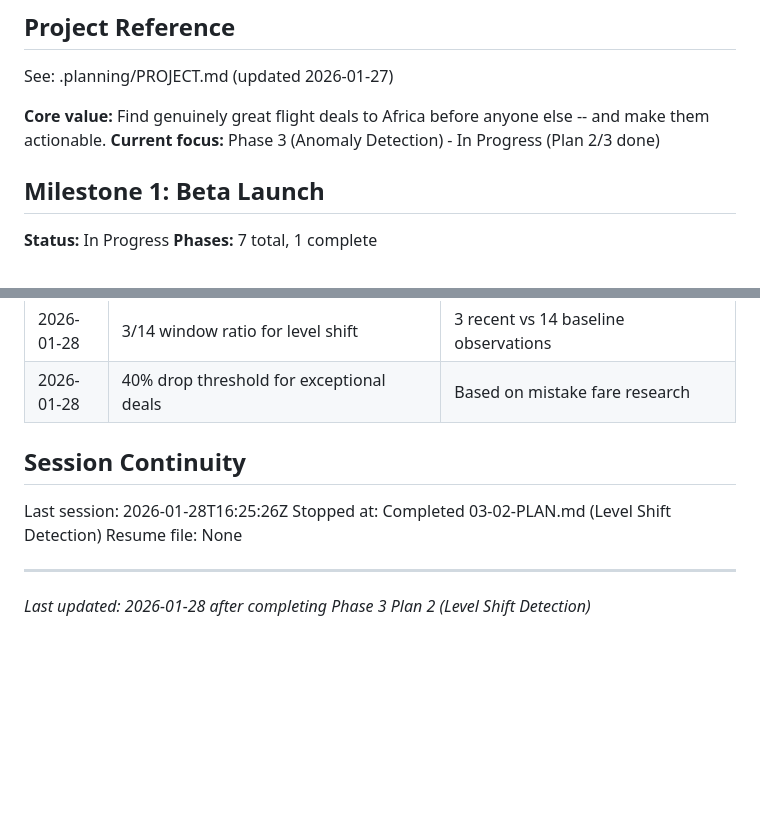
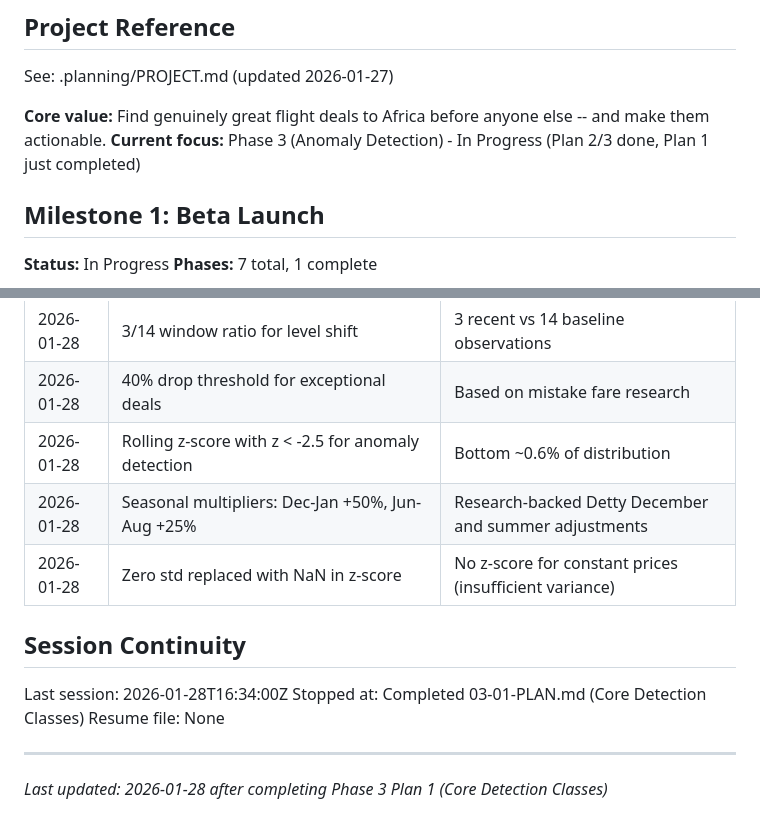
Before and after one commit to kanwia-ai/detty-flight-deals, a Markdown page: .planning/STATE.md, 2 parts joined by grey strips. Drawn GitHub-style; blank space fills up the shorter version.

Commit message:
docs(03-01): complete Core Detection Classes plan
Tasks completed: 3/3
- Task 1: Create AnomalyDetector with rolling z-score
- Task 2: Create SeasonalAdjuster with research-backed multipliers
- Task 3: Create static_thresholds with fallback classification

SUMMARY: .planning/phases/03-anomaly-detection/03-01-SUMMARY.md

```diff
--- a/.planning/STATE.md
+++ b/.planning/STATE.md
@@ -5,7 +5,7 @@
 See: .planning/PROJECT.md (updated 2026-01-27)
 
 **Core value:** Find genuinely great flight deals to Africa before anyone else -- and make them actionable.
-**Current focus:** Phase 3 (Anomaly Detection) - In Progress (Plan 2/3 done)
+**Current focus:** Phase 3 (Anomaly Detection) - In Progress (Plan 2/3 done, Plan 1 just completed)
 
 ## Milestone 1: Beta Launch
 
@@ -60,12 +60,15 @@ Progress: █████░░░░░ ~40% (2/7 phases complete, 8/21 plans t
 | 2026-01-28 | Custom level shift detection over ADTK | ADTK unmaintained since 2020, Python 3.11+ uncertain |
 | 2026-01-28 | 3/14 window ratio for level shift | 3 recent vs 14 baseline observations |
 | 2026-01-28 | 40% drop threshold for exceptional deals | Based on mistake fare research |
+| 2026-01-28 | Rolling z-score with z < -2.5 for anomaly detection | Bottom ~0.6% of distribution |
+| 2026-01-28 | Seasonal multipliers: Dec-Jan +50%, Jun-Aug +25% | Research-backed Detty December and summer adjustments |
+| 2026-01-28 | Zero std replaced with NaN in z-score | No z-score for constant prices (insufficient variance) |
 
 ## Session Continuity
 
-Last session: 2026-01-28T16:25:26Z
-Stopped at: Completed 03-02-PLAN.md (Level Shift Detection)
+Last session: 2026-01-28T16:34:00Z
+Stopped at: Completed 03-01-PLAN.md (Core Detection Classes)
 Resume file: None
 
 ---
-*Last updated: 2026-01-28 after completing Phase 3 Plan 2 (Level Shift Detection)*
+*Last updated: 2026-01-28 after completing Phase 3 Plan 1 (Core Detection Classes)*
```
Also changed, not shown: 1 other file.
